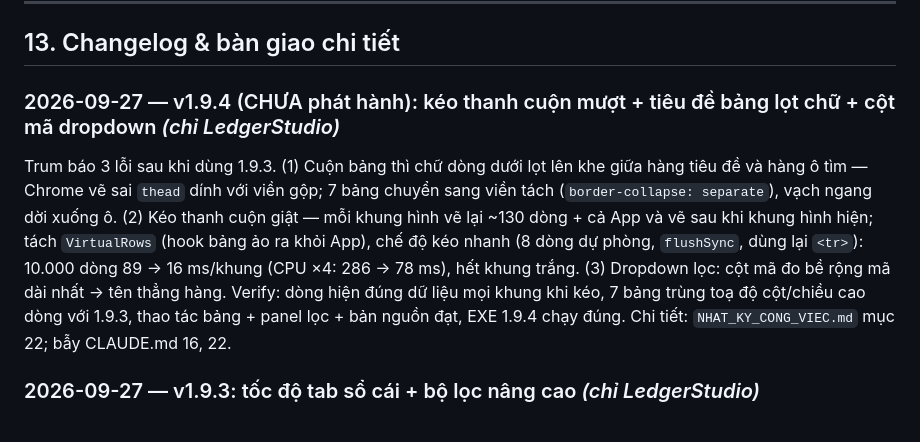
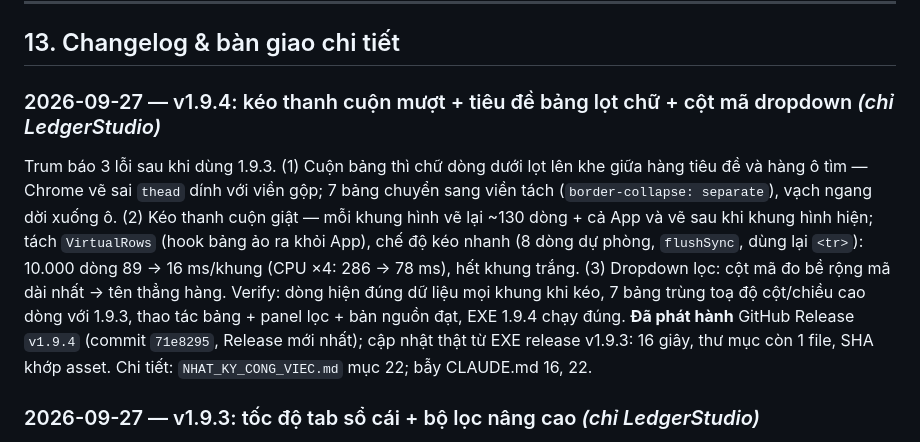
Before and after one commit to trungkhanhduong93/ledgerstudio, a Markdown page: KIEN_TRUC_TOAN_TAP.md, the part around the change. Rendered like a GitHub page.

```diff
--- a/KIEN_TRUC_TOAN_TAP.md
+++ b/KIEN_TRUC_TOAN_TAP.md
@@ -289,9 +289,9 @@ Một công cụ/script "thêm NOLOCK" chạy lên `server.py` đã **làm hỏn
 
 ## 13. Changelog & bàn giao chi tiết
 
-### 2026-09-27 — v1.9.4 (CHƯA phát hành): kéo thanh cuộn mượt + tiêu đề bảng lọt chữ + cột mã dropdown *(chỉ LedgerStudio)*
+### 2026-09-27 — v1.9.4: kéo thanh cuộn mượt + tiêu đề bảng lọt chữ + cột mã dropdown *(chỉ LedgerStudio)*
 
-Trum báo 3 lỗi sau khi dùng 1.9.3. (1) Cuộn bảng thì chữ dòng dưới lọt lên khe giữa hàng tiêu đề và hàng ô tìm — Chrome vẽ sai `thead` dính với viền gộp; 7 bảng chuyển sang viền tách (`border-collapse: separate`), vạch ngang dời xuống ô. (2) Kéo thanh cuộn giật — mỗi khung hình vẽ lại ~130 dòng + cả App và vẽ sau khi khung hình hiện; tách `VirtualRows` (hook bảng ảo ra khỏi App), chế độ kéo nhanh (8 dòng dự phòng, `flushSync`, dùng lại `<tr>`): 10.000 dòng 89 → 16 ms/khung (CPU ×4: 286 → 78 ms), hết khung trắng. (3) Dropdown lọc: cột mã đo bề rộng mã dài nhất → tên thẳng hàng. Verify: dòng hiện đúng dữ liệu mọi khung khi kéo, 7 bảng trùng toạ độ cột/chiều cao dòng với 1.9.3, thao tác bảng + panel lọc + bản nguồn đạt, EXE 1.9.4 chạy đúng. Chi tiết: `NHAT_KY_CONG_VIEC.md` mục 22; bẫy CLAUDE.md 16, 22.
+Trum báo 3 lỗi sau khi dùng 1.9.3. (1) Cuộn bảng thì chữ dòng dưới lọt lên khe giữa hàng tiêu đề và hàng ô tìm — Chrome vẽ sai `thead` dính với viền gộp; 7 bảng chuyển sang viền tách (`border-collapse: separate`), vạch ngang dời xuống ô. (2) Kéo thanh cuộn giật — mỗi khung hình vẽ lại ~130 dòng + cả App và vẽ sau khi khung hình hiện; tách `VirtualRows` (hook bảng ảo ra khỏi App), chế độ kéo nhanh (8 dòng dự phòng, `flushSync`, dùng lại `<tr>`): 10.000 dòng 89 → 16 ms/khung (CPU ×4: 286 → 78 ms), hết khung trắng. (3) Dropdown lọc: cột mã đo bề rộng mã dài nhất → tên thẳng hàng. Verify: dòng hiện đúng dữ liệu mọi khung khi kéo, 7 bảng trùng toạ độ cột/chiều cao dòng với 1.9.3, thao tác bảng + panel lọc + bản nguồn đạt, EXE 1.9.4 chạy đúng. **Đã phát hành** GitHub Release `v1.9.4` (commit `71e8295`, Release mới nhất); cập nhật thật từ EXE release v1.9.3: 16 giây, thư mục còn 1 file, SHA khớp asset. Chi tiết: `NHAT_KY_CONG_VIEC.md` mục 22; bẫy CLAUDE.md 16, 22.
 
 ### 2026-09-27 — v1.9.3: tốc độ tab sổ cái + bộ lọc nâng cao *(chỉ LedgerStudio)*
 
```
Also changed, not shown: CLAUDE.md (+1 -1 lines), NHAT_KY_CONG_VIEC.md (+15 -2 lines).
